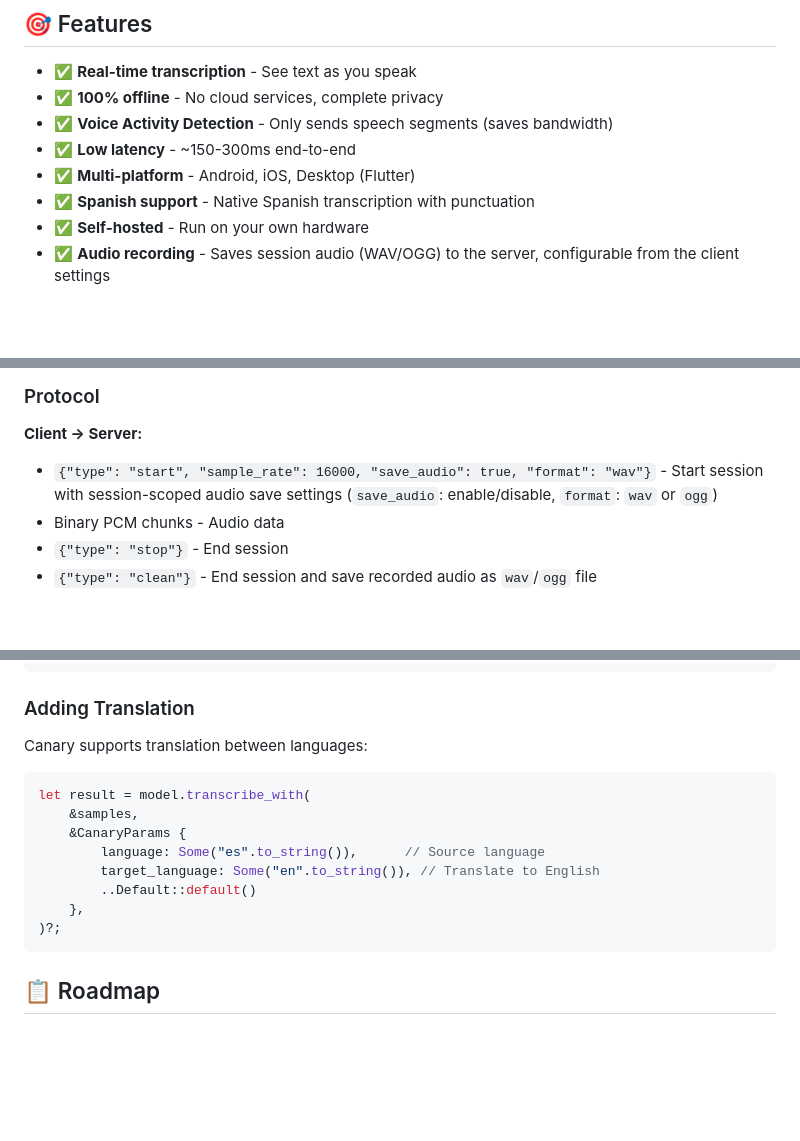
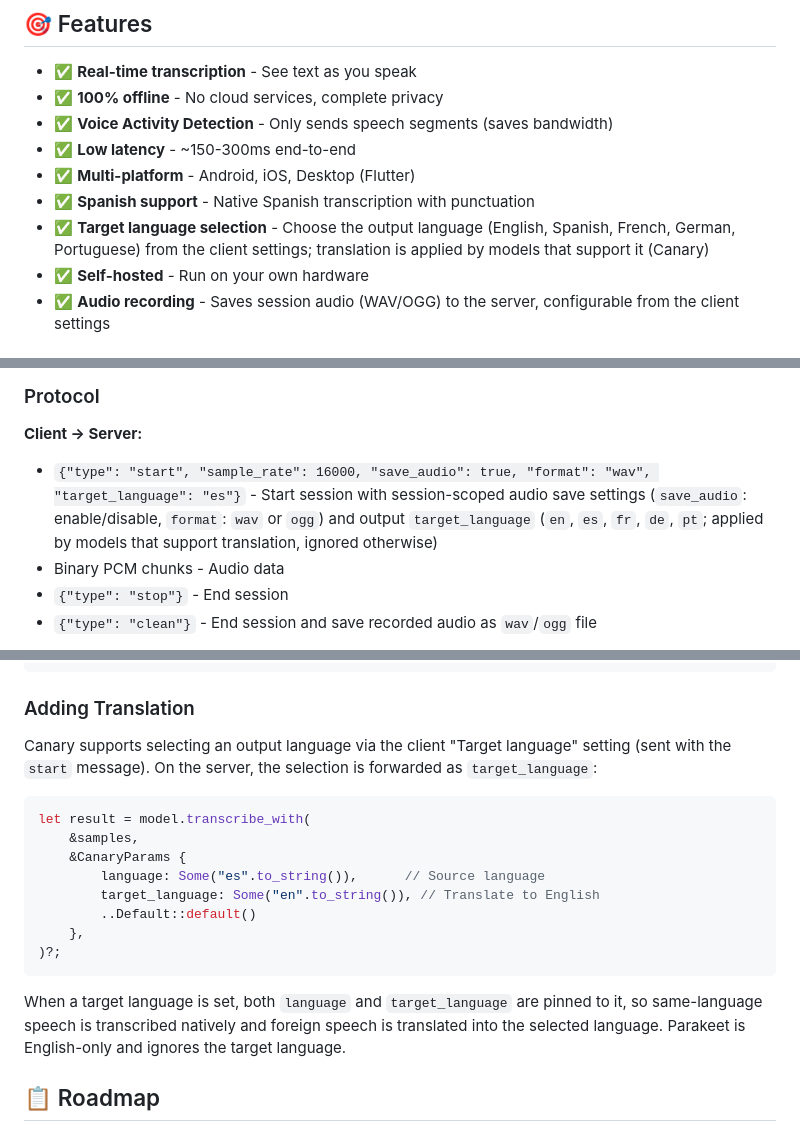
Before and after one commit to lutgaru/Sinsajo, a Markdown page: readme.md, 3 parts joined by grey strips. GitHub-like rendering; blank space fills up the shorter version.

Commit message:
docs: document target language support
Update the protocol, feature list, client configuration, and adding
translation sections with the new target_language option and how it
applies to the Canary and Parakeet models.

````diff
--- a/readme.md
+++ b/readme.md
@@ -18,6 +18,7 @@ A self-hosted real-time voice transcription system that converts speech to text
 - ✅ **Low latency** - ~150-300ms end-to-end
 - ✅ **Multi-platform** - Android, iOS, Desktop (Flutter)
 - ✅ **Spanish support** - Native Spanish transcription with punctuation
+- ✅ **Target language selection** - Choose the output language (English, Spanish, French, German, Portuguese) from the client settings; translation is applied by models that support it (Canary)
 - ✅ **Self-hosted** - Run on your own hardware
 - ✅ **Audio recording** - Saves session audio (WAV/OGG) to the server, configurable from the client settings
 
@@ -51,7 +52,7 @@ A self-hosted real-time voice transcription system that converts speech to text
 ### Protocol
 
 **Client → Server:**
-- `{"type": "start", "sample_rate": 16000, "save_audio": true, "format": "wav"}` - Start session with session-scoped audio save settings (`save_audio`: enable/disable, `format`: `wav` or `ogg`)
+- `{"type": "start", "sample_rate": 16000, "save_audio": true, "format": "wav", "target_language": "es"}` - Start session with session-scoped audio save settings (`save_audio`: enable/disable, `format`: `wav` or `ogg`) and output `target_language` (`en`, `es`, `fr`, `de`, `pt`; applied by models that support translation, ignored otherwise)
 - Binary PCM chunks - Audio data
 - `{"type": "stop"}` - End session
 - `{"type": "clean"}` - End session and save recorded audio as `wav`/`ogg` file
@@ -369,7 +372,7 @@ set_ort_accelerator(OrtAccelerator::Auto);
 
 ### Adding Translation
 
-Canary supports translation between languages:
+Canary supports selecting an output language via the client "Target language" setting (sent with the `start` message). On the server, the selection is forwarded as `target_language`:
 
 ```rust
 let result = model.transcribe_with(
@@ -381,6 +384,8 @@ let result = model.transcribe_with(
     },
 )?;
 ```
+
+When a target language is set, both `language` and `target_language` are pinned to it, so same-language speech is transcribed natively and foreign speech is translated into the selected language. Parakeet is English-only and ignores the target language.
 
 ## 📋 Roadmap
 
````
Also changed, not shown: other parts of readme.md (+2 -0 lines).
